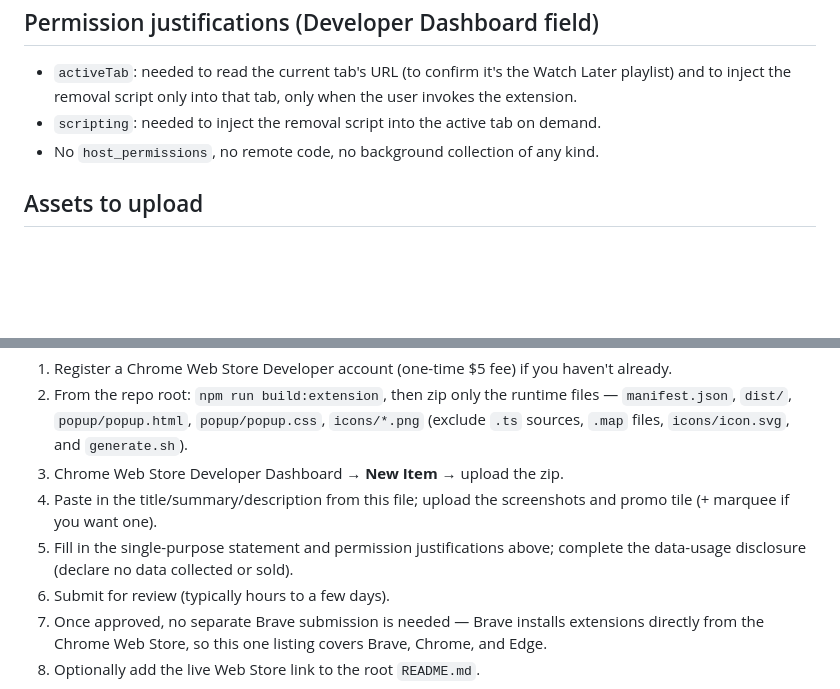
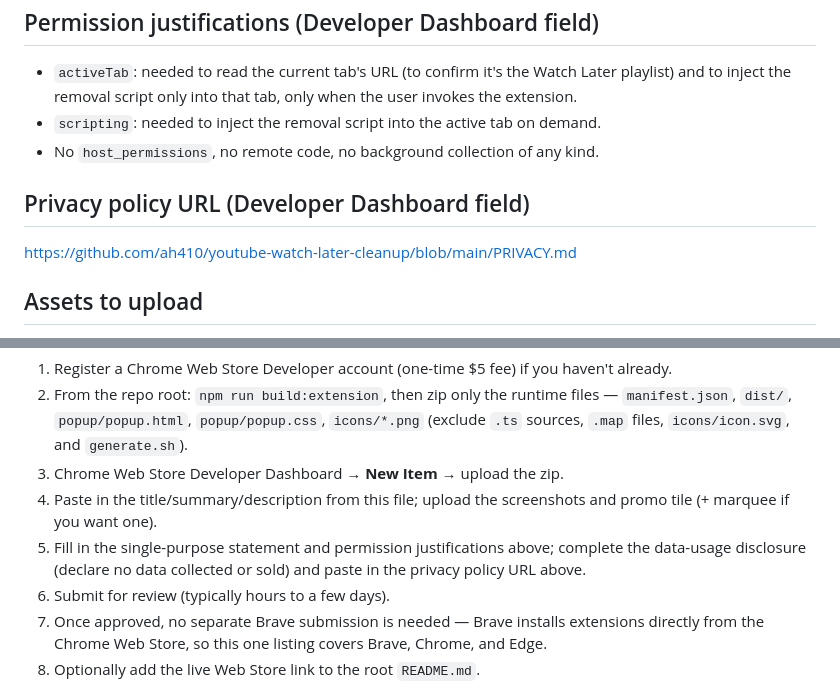
Before and after one commit to ah410/youtube-watch-later-cleanup, a Markdown page: store-assets/listing.md, 2 parts joined by grey strips. Drawn GitHub-style; blank space fills up the shorter version.

Commit message:
docs: add privacy policy for Chrome Web Store submission

```diff
--- a/store-assets/listing.md
+++ b/store-assets/listing.md
@@ -45,6 +45,9 @@ when the user clicks the toolbar icon and presses Start.
 - `scripting`: needed to inject the removal script into the active tab on demand.
 - No `host_permissions`, no remote code, no background collection of any kind.
 
+## Privacy policy URL (Developer Dashboard field)
+https://github.com/ah410/youtube-watch-later-cleanup/blob/main/PRIVACY.md
+
 ## Assets to upload
 - Store icon: `extension/icons/icon128.png`
 - Small promo tile (required): `store-assets/promo-tile-440x280.png`
@@ -68,7 +71,8 @@ account and payment, which nothing here can do on your behalf.
 4. Paste in the title/summary/description from this file; upload the screenshots and
    promo tile (+ marquee if you want one).
 5. Fill in the single-purpose statement and permission justifications above; complete
-   the data-usage disclosure (declare no data collected or sold).
+   the data-usage disclosure (declare no data collected or sold) and paste in the
+   privacy policy URL above.
 6. Submit for review (typically hours to a few days).
 7. Once approved, no separate Brave submission is needed — Brave installs extensions
    directly from the Chrome Web Store, so this one listing covers Brave, Chrome, and Edge.
```
Also changed, not shown: PRIVACY.md (added, +25 -0 lines).
